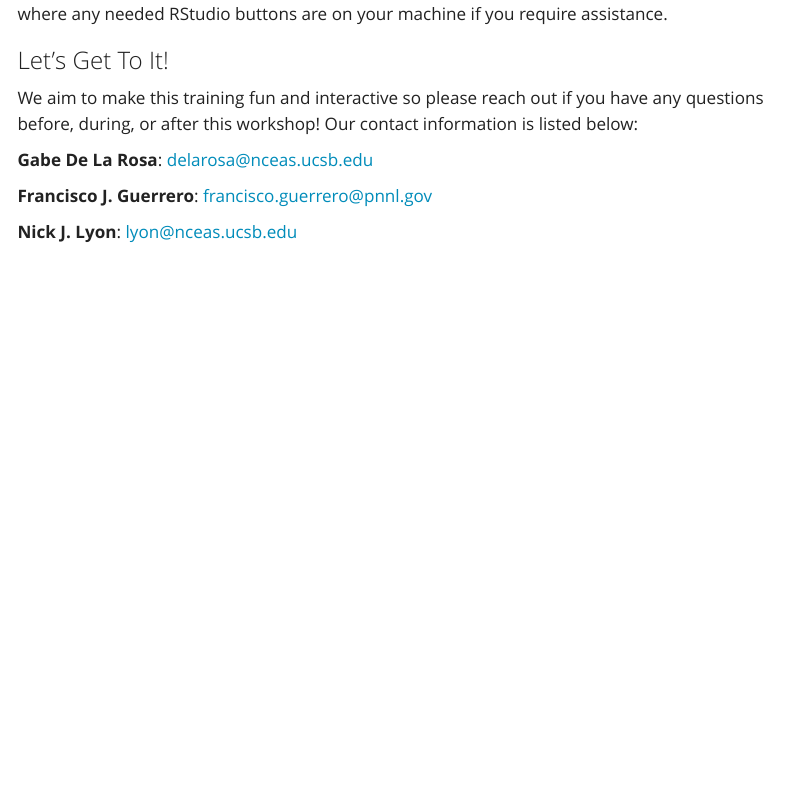
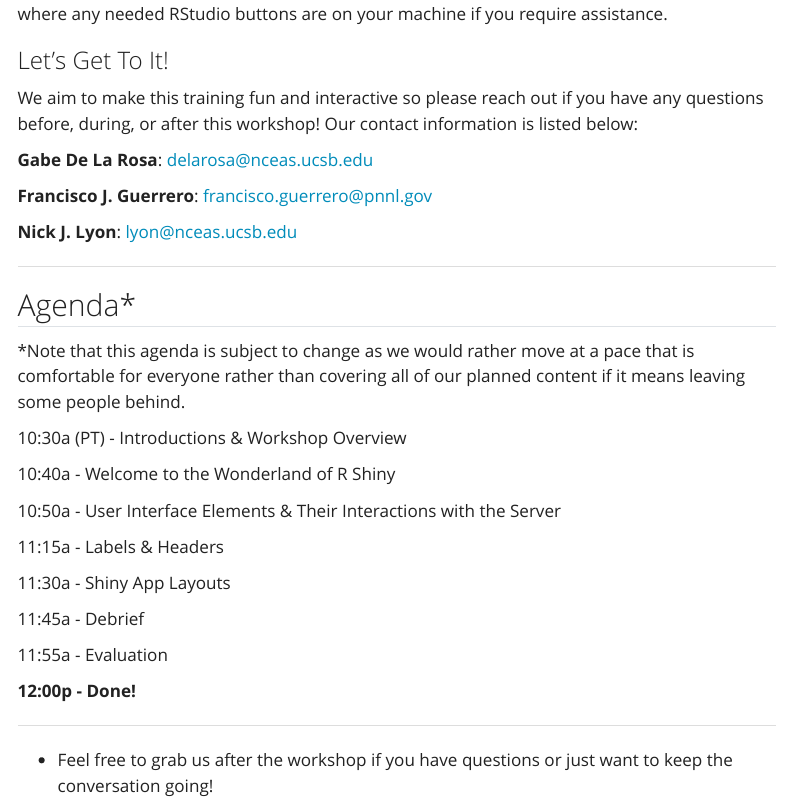
Before and after one commit to njlyon0/asm-2022_shiny-workshop, a Quarto document (index.qmd): the page in a window 1100 px wide, from 500 px down. Rendered offline with R 4.5, knitr and Pandoc in place of Quarto, with nearby package versions; menus at the side of the page are left out.

Commit message:
Embedded first draft agenda into the homepage of the workshop

```diff
--- a/index.qmd
+++ b/index.qmd
@@ -23,3 +23,29 @@ We aim to make this training fun and interactive so please reach out if you have
 **Francisco J. Guerrero**: [francisco.guerrero\@pnnl.gov](mailto:francisco.guerrero@pnnl.gov){.email}
 
 **Nick J. Lyon**: [lyon\@nceas.ucsb.edu](mailto:lyon@nceas.ucsb.edu){.email}
+
+---
+
+## Agenda*
+
+\*Note that this agenda is subject to change as we would rather move at a pace that is comfortable for everyone rather than covering all of our planned content if it means leaving some people behind.
+
+10:30a (PT) - Introductions & Workshop Overview
+
+10:40a - Welcome to the Wonderland of R Shiny
+
+10:50a - User Interface Elements & Their Interactions with the Server
+
+11:15a - Labels & Headers
+
+11:30a - Shiny App Layouts
+
+11:45a - Debrief
+
+11:55a - Evaluation
+
+**12:00p - Done!**
+
+---
+
+- Feel free to grab us after the workshop if you have questions or just want to keep the conversation going!
```
Also changed, not shown: docs/search.json, 1 other file.
